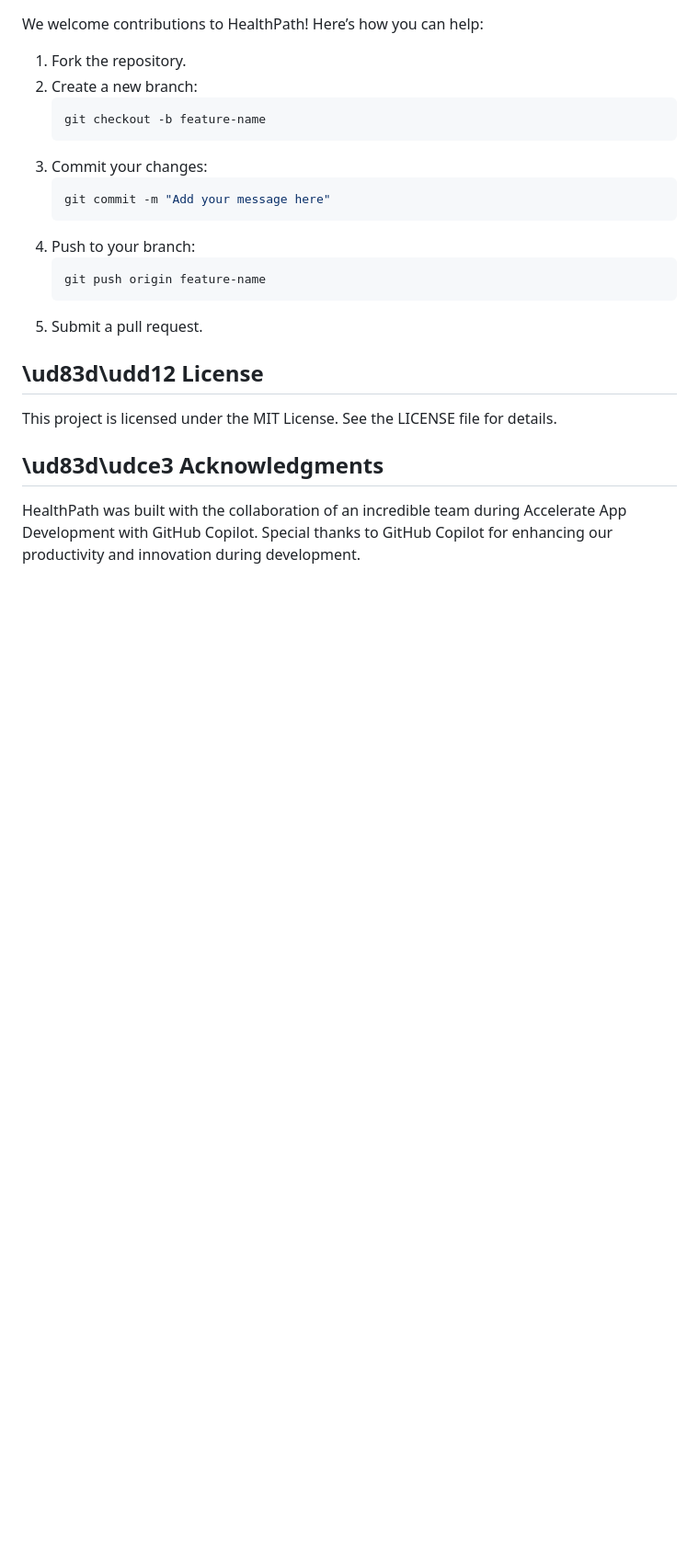
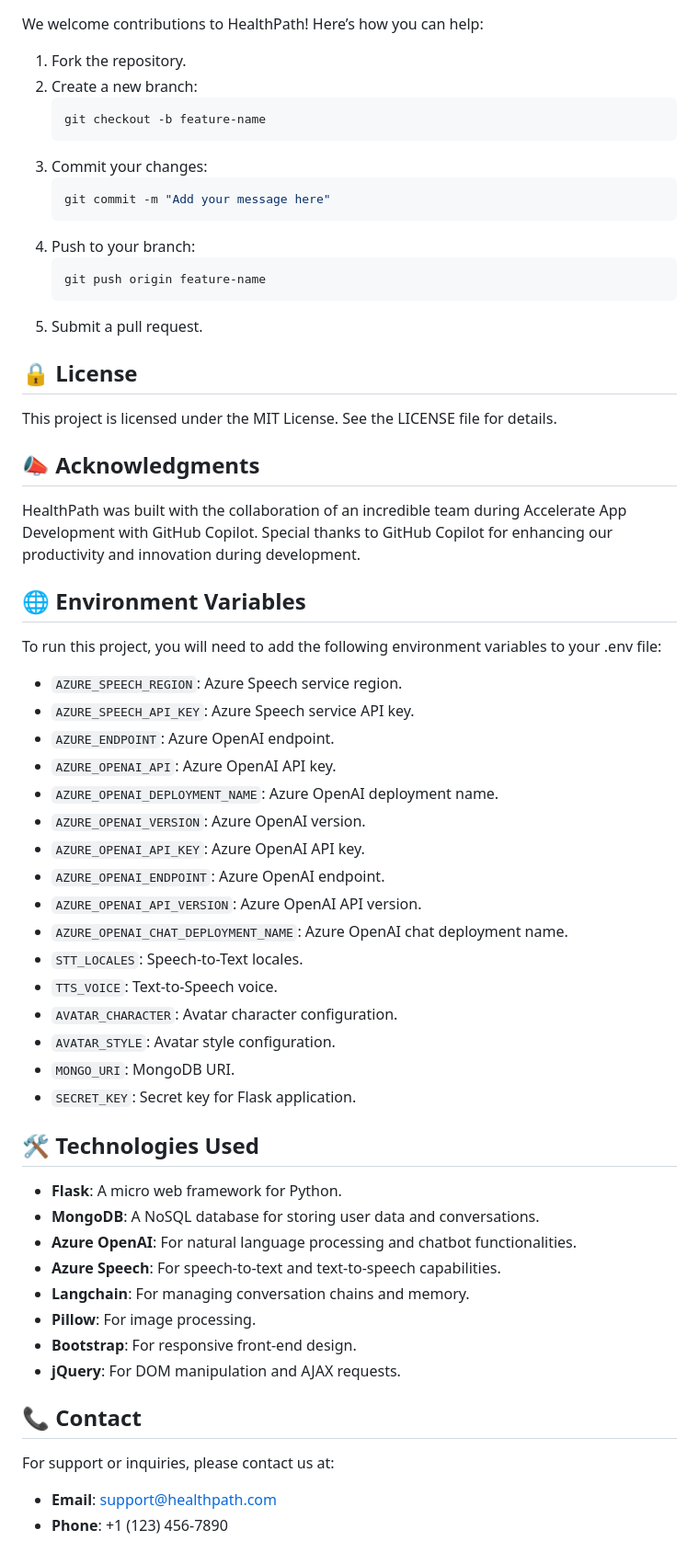
Before and after one commit to HamaRegaya/HealthPath-Assistant, a Markdown page: README.md, the part around one of its changes. Shown at 92% size. GitHub-like rendering; blank space fills up the shorter version.

````diff
--- a/README.md
+++ b/README.md
@@ -119,10 +122,48 @@ We welcome contributions to HealthPath! Here’s how you can help:
    ```
 5. Submit a pull request.
 
-<h2 id="license">\ud83d\udd12 License</h2>
+<h2 id="license">🔒 License</h2>
 
 This project is licensed under the MIT License. See the LICENSE file for details.
 
-<h2 id="acknowledgments">\ud83d\udce3 Acknowledgments</h2>
+<h2 id="acknowledgments">📣 Acknowledgments</h2>
 
 HealthPath was built with the collaboration of an incredible team during Accelerate App Development with GitHub Copilot. Special thanks to GitHub Copilot for enhancing our productivity and innovation during development.
+
+<h2 id="environment-variables">🌐 Environment Variables</h2>
+
+To run this project, you will need to add the following environment variables to your .env file:
+
+- `AZURE_SPEECH_REGION`: Azure Speech service region.
+- `AZURE_SPEECH_API_KEY`: Azure Speech service API key.
+- `AZURE_ENDPOINT`: Azure OpenAI endpoint.
+- `AZURE_OPENAI_API`: Azure OpenAI API key.
+- `AZURE_OPENAI_DEPLOYMENT_NAME`: Azure OpenAI deployment name.
+- `AZURE_OPENAI_VERSION`: Azure OpenAI version.
+- `AZURE_OPENAI_API_KEY`: Azure OpenAI API key.
+- `AZURE_OPENAI_ENDPOINT`: Azure OpenAI endpoint.
+- `AZURE_OPENAI_API_VERSION`: Azure OpenAI API version.
+- `AZURE_OPENAI_CHAT_DEPLOYMENT_NAME`: Azure OpenAI chat deployment name.
+- `STT_LOCALES`: Speech-to-Text locales.
+- `TTS_VOICE`: Text-to-Speech voice.
+- `AVATAR_CHARACTER`: Avatar character configuration.
+- `AVATAR_STYLE`: Avatar style configuration.
+- `MONGO_URI`: MongoDB URI.
+- `SECRET_KEY`: Secret key for Flask application.
+
+<h2 id="technologies-used">🛠️ Technologies Used</h2>
+
+- **Flask**: A micro web framework for Python.
+- **MongoDB**: A NoSQL database for storing user data and conversations.
+- **Azure OpenAI**: For natural language processing and chatbot functionalities.
+- **Azure Speech**: For speech-to-text and text-to-speech capabilities.
+- **Langchain**: For managing conversation chains and memory.
+- **Pillow**: For image processing.
+- **Bootstrap**: For responsive front-end design.
+- **jQuery**: For DOM manipulation and AJAX requests.
+
+<h2 id="contact">📞 Contact</h2>
+
+For support or inquiries, please contact us at:
+- **Email**: support@healthpath.com
+- **Phone**: +1 (123) 456-7890
````
Also changed, not shown: other parts of README.md (+19 -16 lines).
